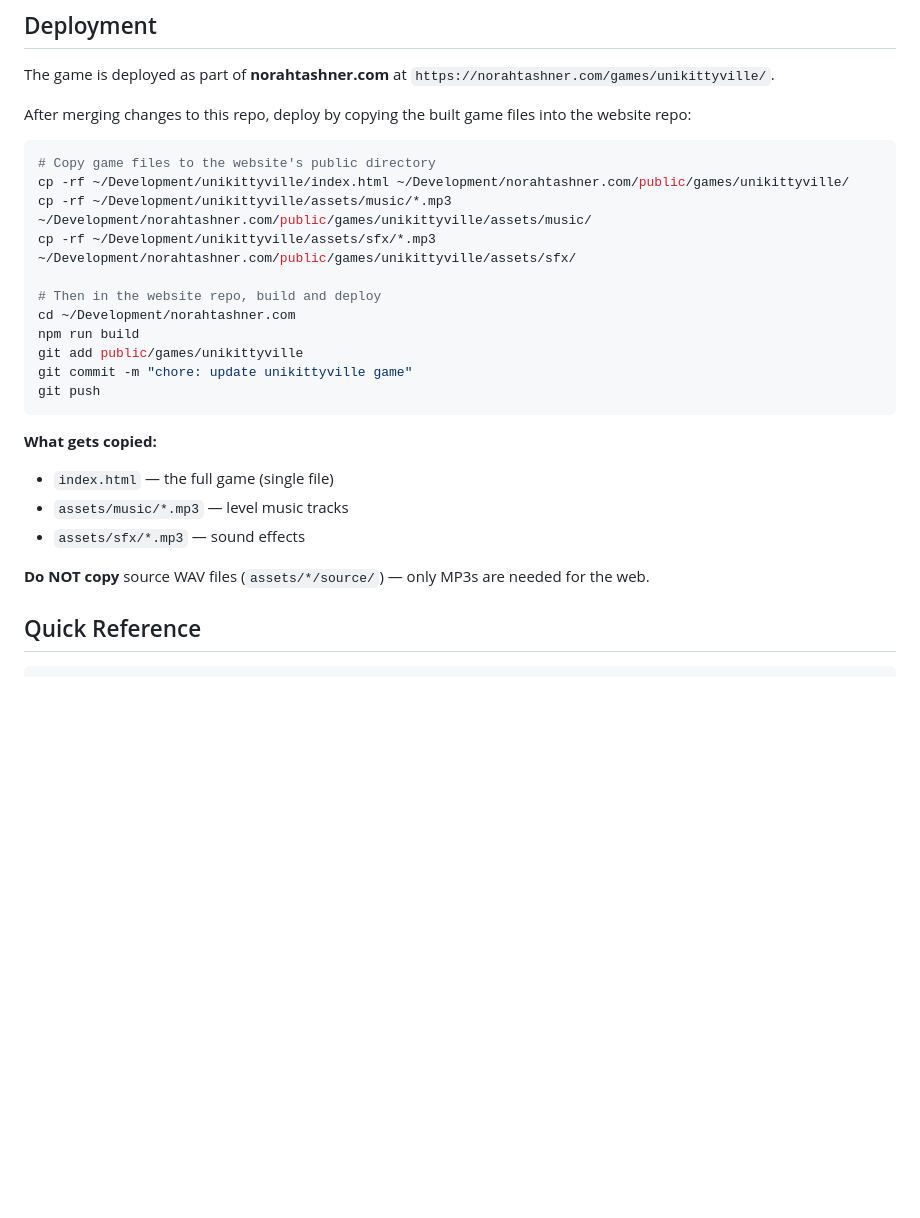
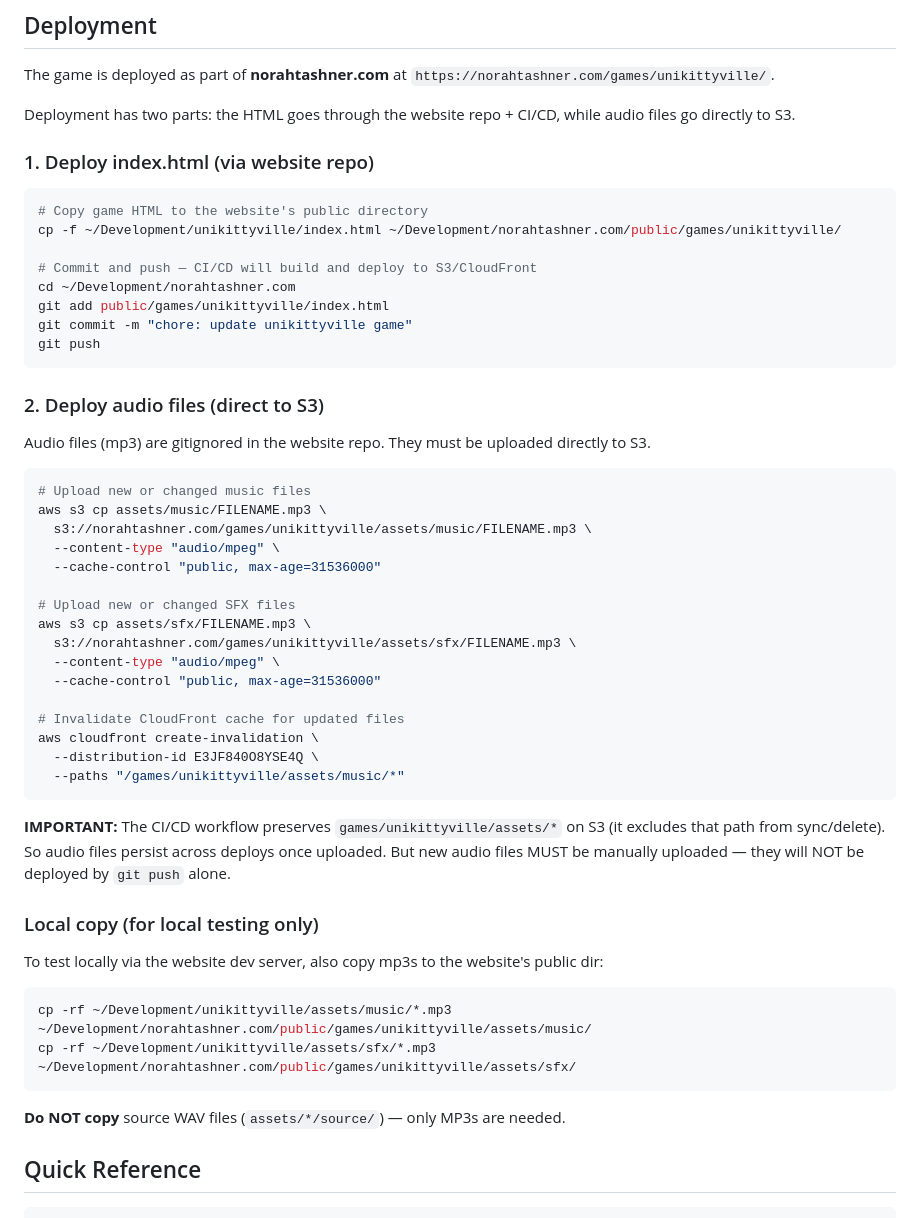
Before and after one commit to davetashner/unikittyville, a Markdown page: AGENTS.md, the part around the change. GitHub-like rendering; blank space fills up the shorter version.

Commit message:
docs: update deployment instructions with S3 audio upload workflow
Audio files are gitignored in the website repo and must be uploaded
directly to S3. Document the two-part deployment: HTML via git push,
audio via aws s3 cp + CloudFront invalidation.

Co-Authored-By: Claude Opus 4.6 <noreply@anthropic.com>
Signed-off-by: Dave Tashner <5702882+davetashner@users.noreply.github.com>

````diff
--- a/AGENTS.md
+++ b/AGENTS.md
@@ -6,28 +6,56 @@ This project uses **bd** (beads) for issue tracking. Run `bd onboard` to get sta
 
 The game is deployed as part of **norahtashner.com** at `https://norahtashner.com/games/unikittyville/`.
 
-After merging changes to this repo, deploy by copying the built game files into the website repo:
+Deployment has two parts: the HTML goes through the website repo + CI/CD, while audio files go directly to S3.
+
+### 1. Deploy index.html (via website repo)
 
 ```bash
-# Copy game files to the website's public directory
-cp -rf ~/Development/unikittyville/index.html ~/Development/norahtashner.com/public/games/unikittyville/
-cp -rf ~/Development/unikittyville/assets/music/*.mp3 ~/Development/norahtashner.com/public/games/unikittyville/assets/music/
-cp -rf ~/Development/unikittyville/assets/sfx/*.mp3 ~/Development/norahtashner.com/public/games/unikittyville/assets/sfx/
+# Copy game HTML to the website's public directory
+cp -f ~/Development/unikittyville/index.html ~/Development/norahtashner.com/public/games/unikittyville/
 
-# Then in the website repo, build and deploy
+# Commit and push — CI/CD will build and deploy to S3/CloudFront
 cd ~/Development/norahtashner.com
-npm run build
-git add public/games/unikittyville
+git add public/games/unikittyville/index.html
 git commit -m "chore: update unikittyville game"
 git push
 ```
 
-**What gets copied:**
-- `index.html` — the full game (single file)
-- `assets/music/*.mp3` — level music tracks
-- `assets/sfx/*.mp3` — sound effects
+### 2. Deploy audio files (direct to S3)
 
-**Do NOT copy** source WAV files (`assets/*/source/`) — only MP3s are needed for the web.
+Audio files (mp3) are gitignored in the website repo. They must be uploaded directly to S3.
+
+```bash
+# Upload new or changed music files
+aws s3 cp assets/music/FILENAME.mp3 \
+  s3://norahtashner.com/games/unikittyville/assets/music/FILENAME.mp3 \
+  --content-type "audio/mpeg" \
+  --cache-control "public, max-age=31536000"
+
+# Upload new or changed SFX files
+aws s3 cp assets/sfx/FILENAME.mp3 \
+  s3://norahtashner.com/games/unikittyville/assets/sfx/FILENAME.mp3 \
+  --content-type "audio/mpeg" \
+  --cache-control "public, max-age=31536000"
+
+# Invalidate CloudFront cache for updated files
+aws cloudfront create-invalidation \
+  --distribution-id E3JF840O8YSE4Q \
+  --paths "/games/unikittyville/assets/music/*"
+```
+
+**IMPORTANT:** The CI/CD workflow preserves `games/unikittyville/assets/*` on S3 (it excludes that path from sync/delete). So audio files persist across deploys once uploaded. But new audio files MUST be manually uploaded — they will NOT be deployed by `git push` alone.
+
+### Local copy (for local testing only)
+
+To test locally via the website dev server, also copy mp3s to the website's public dir:
+
+```bash
+cp -rf ~/Development/unikittyville/assets/music/*.mp3 ~/Development/norahtashner.com/public/games/unikittyville/assets/music/
+cp -rf ~/Development/unikittyville/assets/sfx/*.mp3 ~/Development/norahtashner.com/public/games/unikittyville/assets/sfx/
+```
+
+**Do NOT copy** source WAV files (`assets/*/source/`) — only MP3s are needed.
 
 ## Quick Reference
 
````
